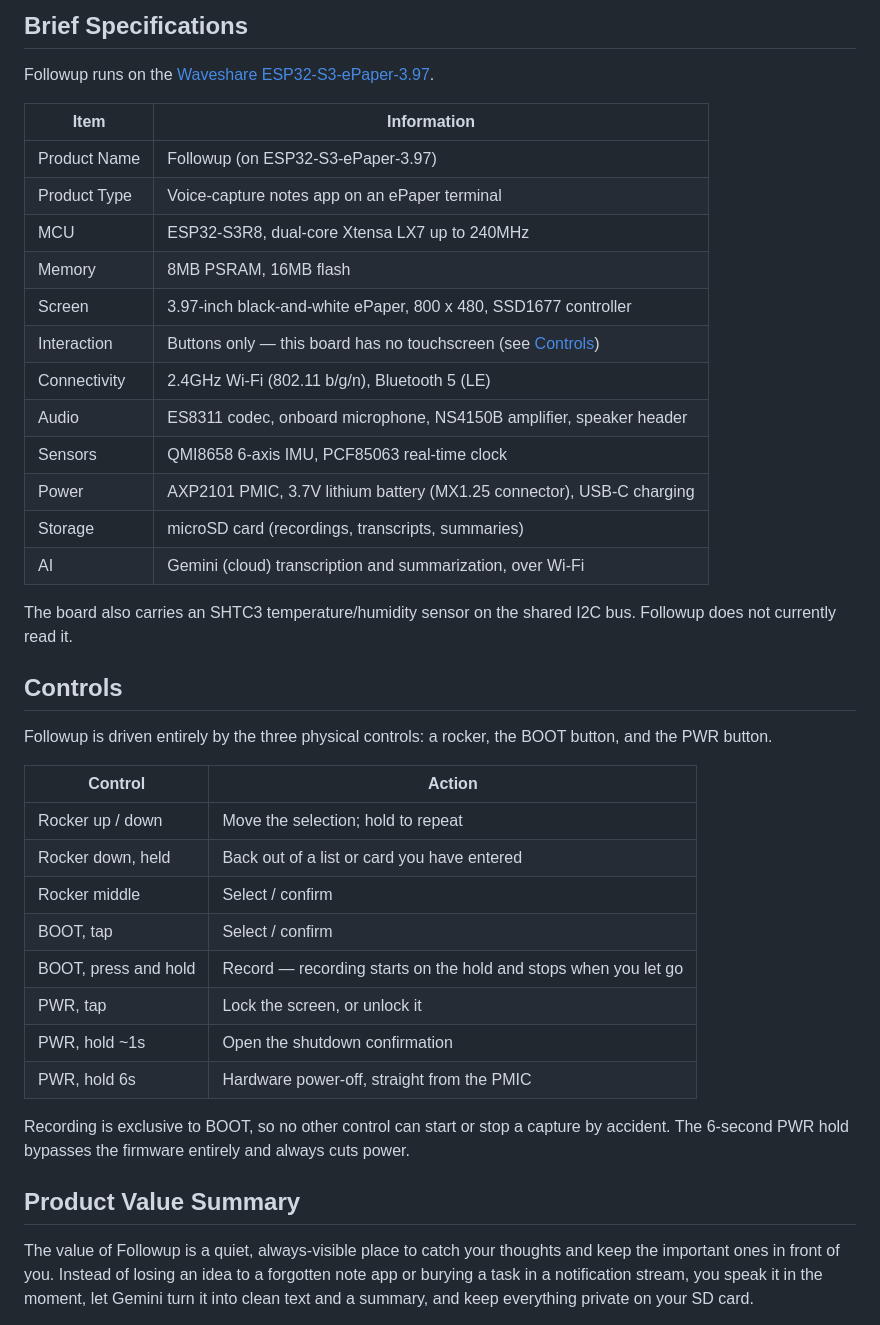
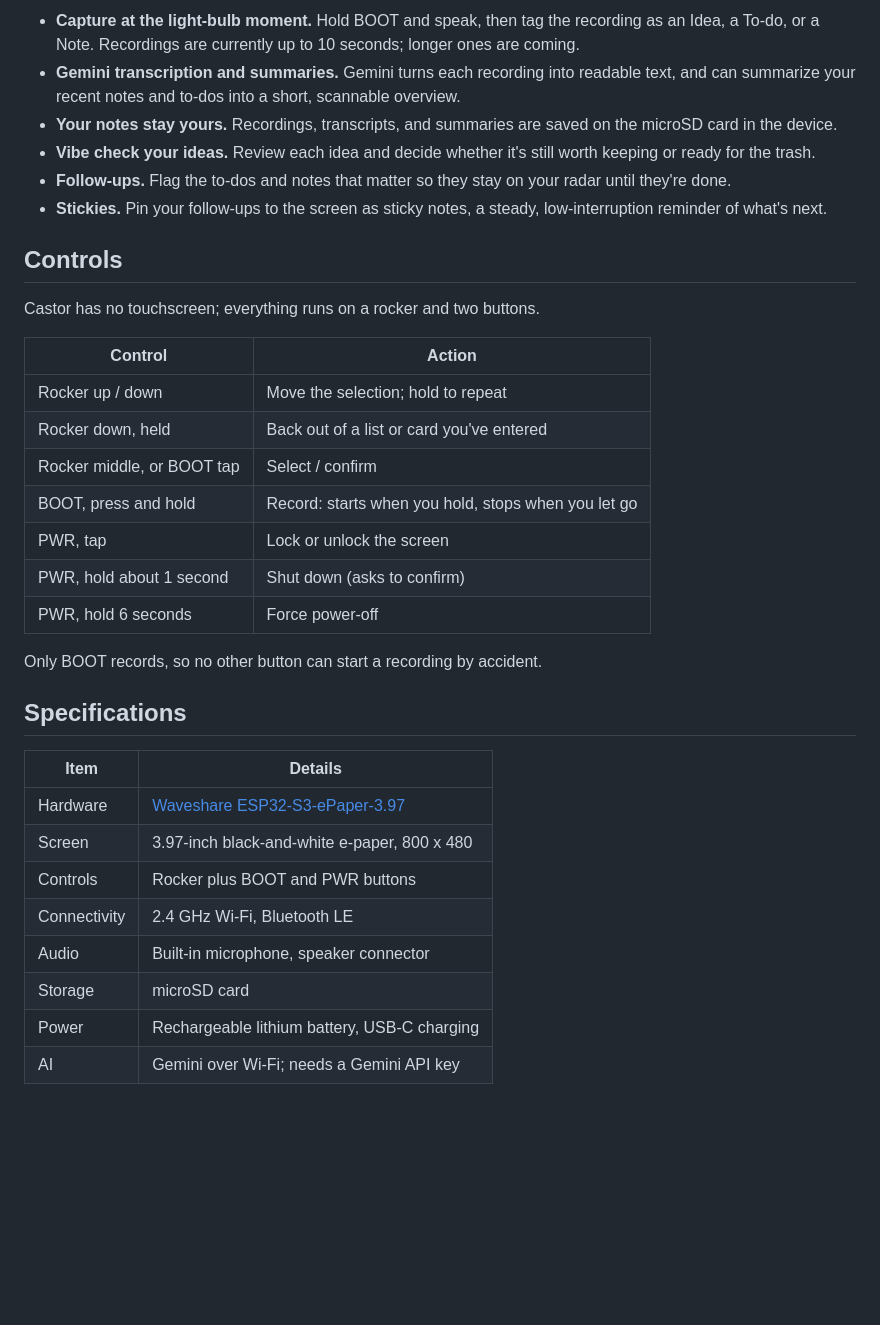
Before and after one commit to evillgenius75/waveshare-airecorder, a Markdown page: README.md, the part around one of its changes. Drawn GitHub-style; blank space fills up the shorter version.

Commit message:
docs: replace README with Castor product overview and roadmap

```diff
--- a/README.md
+++ b/README.md
@@ -58,42 +14,36 @@ Pin your follow-ups to the ePaper display as sticky notes. Because the screen is
-## Brief Specifications
-
-Followup runs on the [Waveshare ESP32-S3-ePaper-3.97](https://docs.waveshare.com/ESP32-S3-ePaper-3.97).
-
-| Item | Information |
-| --- | --- |
-| Product Name | Followup (on ESP32-S3-ePaper-3.97) |
-| Product Type | Voice-capture notes app on an ePaper terminal |
-| MCU | ESP32-S3R8, dual-core Xtensa LX7 up to 240MHz |
-| Memory | 8MB PSRAM, 16MB flash |
-| Screen | 3.97-inch black-and-white ePaper, 800 x 480, SSD1677 controller |
-| Interaction | Buttons only — this board has no touchscreen (see [Controls](#controls)) |
-| Connectivity | 2.4GHz Wi-Fi (802.11 b/g/n), Bluetooth 5 (LE) |
-| Audio | ES8311 codec, onboard microphone, NS4150B amplifier, speaker header |
-| Sensors | QMI8658 6-axis IMU, PCF85063 real-time clock |
-| Power | AXP2101 PMIC, 3.7V lithium battery (MX1.25 connector), USB-C charging |
-| Storage | microSD card (recordings, transcripts, summaries) |
-| AI | Gemini (cloud) transcription and summarization, over Wi-Fi |
-
-The board also carries an SHTC3 temperature/humidity sensor on the shared I2C bus. Followup does not currently read it.
+- **Capture at the light-bulb moment.** Hold BOOT and speak, then tag the recording as an Idea, a To-do, or a Note. Recordings are currently up to 10 seconds; longer ones are coming.
+- **Gemini transcription and summaries.** Gemini turns each recording into readable text, and can summarize your recent notes and to-dos into a short, scannable overview.
+- **Your notes stay yours.** Recordings, transcripts, and summaries are saved on the microSD card in the device.
+- **Vibe check your ideas.** Review each idea and decide whether it's still worth keeping or ready for the trash.
+- **Follow-ups.** Flag the to-dos and notes that matter so they stay on your radar until they're done.
+- **Stickies.** Pin your follow-ups to the screen as sticky notes, a steady, low-interruption reminder of what's next.
 
 ## Controls
 
-Followup is driven entirely by the three physical controls: a rocker, the BOOT button, and the PWR button.
+Castor has no touchscreen; everything runs on a rocker and two buttons.
 
 | Control | Action |
 | --- | --- |
 | Rocker up / down | Move the selection; hold to repeat |
-| Rocker down, held | Back out of a list or card you have entered |
-| Rocker middle | Select / confirm |
-| BOOT, tap | Select / confirm |
-| BOOT, press and hold | Record — recording starts on the hold and stops when you let go |
-| PWR, tap | Lock the screen, or unlock it |
-| PWR, hold ~1s | Open the shutdown confirmation |
-| PWR, hold 6s | Hardware power-off, straight from the PMIC |
+| Rocker down, held | Back out of a list or card you've entered |
+| Rocker middle, or BOOT tap | Select / confirm |
+| BOOT, press and hold | Record: starts when you hold, stops when you let go |
+| PWR, tap | Lock or unlock the screen |
+| PWR, hold about 1 second | Shut down (asks to confirm) |
+| PWR, hold 6 seconds | Force power-off |
 
-Recording is exclusive to BOOT, so no other control can start or stop a capture by accident. The 6-second PWR hold bypasses the firmware entirely and always cuts power.
+Only BOOT records, so no other button can start a recording by accident.
 
-## Product Value Summary
+## Specifications
 
-The value of Followup is a quiet, always-visible place to catch your thoughts and keep the important ones in front of you. Instead of losing an idea to a forgotten note app or burying a task in a notification stream, you speak it in the moment, let Gemini turn it into clean text and a summary, and keep everything private on your SD card.
+| Item | Details |
+| --- | --- |
+| Hardware | [Waveshare ESP32-S3-ePaper-3.97](https://docs.waveshare.com/ESP32-S3-ePaper-3.97) |
+| Screen | 3.97-inch black-and-white e-paper, 800 x 480 |
+| Controls | Rocker plus BOOT and PWR buttons |
+| Connectivity | 2.4 GHz Wi-Fi, Bluetooth LE |
+| Audio | Built-in microphone, speaker connector |
+| Storage | microSD card |
+| Power | Rechargeable lithium battery, USB-C charging |
+| AI | Gemini over Wi-Fi; needs a Gemini API key |
 
```
Also changed, not shown: other parts of README.md (+30 -51 lines).
